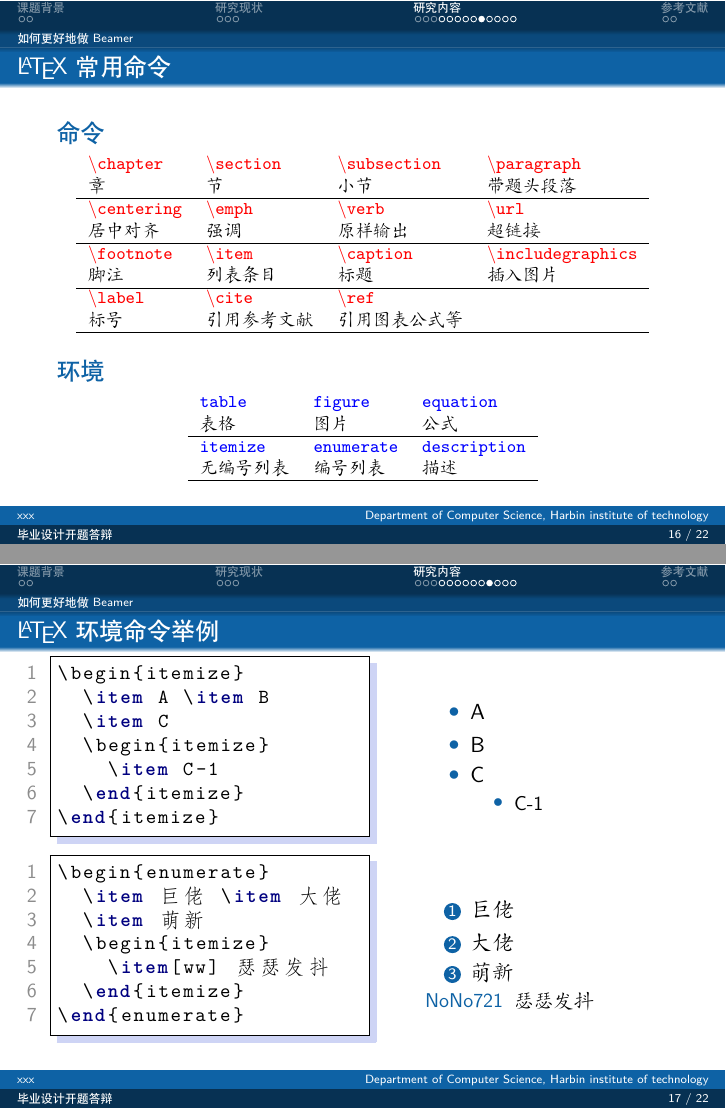
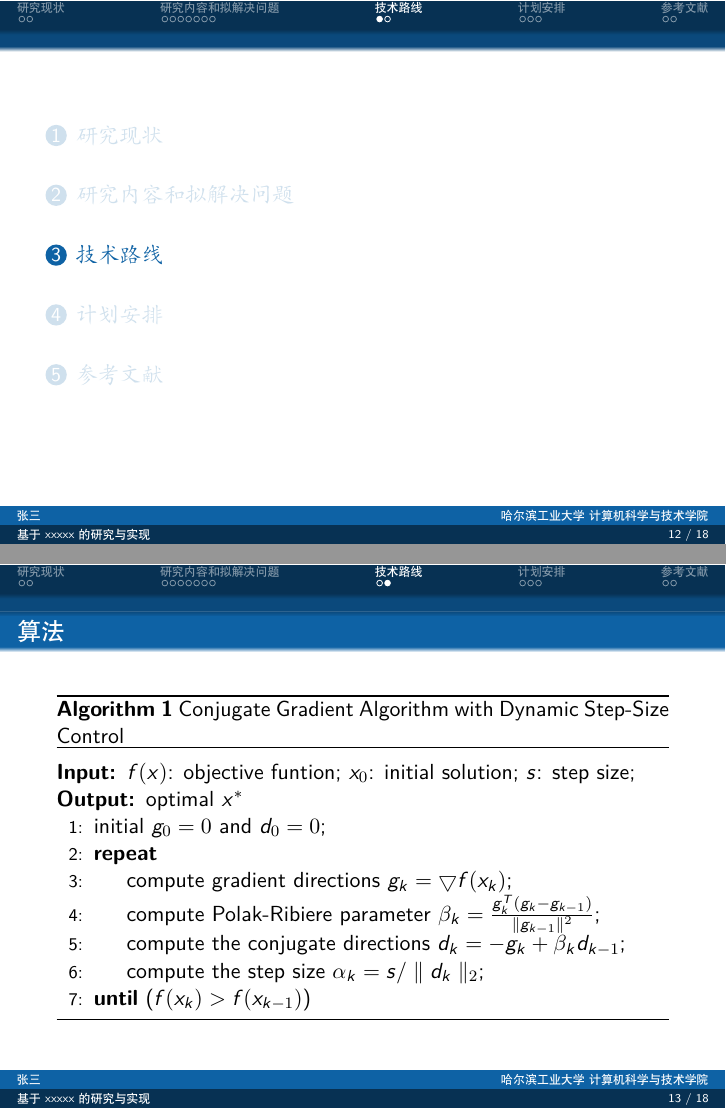
Before and after one commit to JonnyS1226/hit-simple-beamer-theme, LaTeX slides (slide.tex): pages 17 and 19 of 24 before the commit and pages 14 and 15 of 20 after it, joined at a grey line. Compiled offline with XeLaTeX.

Commit message:
update style

```diff
--- a/slide.tex
+++ b/slide.tex
@@ -17,9 +18,9 @@
 
-\author{xxx}
-\title{毕业设计开题答辩}
-% \subtitle{毕业设计答辩}
-\institute{Department of Computer Science, Harbin institute of technology}
-\date{2021-1-7}
+\author[张三]{学~~~~~~生：张~~~~~三~~~~~~~~\vskip 5pt 指导教师：张~三~三~教授}
+\title{基于xxxxx的研究与实现}
+\subtitle{~~~~~~~~~~~~~~~~——毕业设计开题答辩}
+\institute[哈尔滨工业大学~计算机科学与技术学院]{\small \vskip 45pt哈尔滨工业大学~计算机科学与技术学院}
+\date{\small \vskip -17pt二〇二一年六月}
 \usepackage{College}
 
 % defs
@@ -61,4 +63,3 @@
 
 
 
-\section{课题背景}
@@ -71,3 +75,4 @@
 \end{frame}
 
 
+\section{研究内容和拟解决问题}
@@ -99,3 +81,0 @@
-\subsection{如何更好地做Beamer}
-
-\begin{frame}{Why Beamer}
@@ -122,3 +97,4 @@
+\subsection{拟解决问题}
 
 \begin{frame}{排版举例}
     \begin{exampleblock}{无编号公式} % 加 *
@@ -185,75 +161,28 @@
     \end{minipage}
 \end{frame}
 
-\begin{frame}[fragile]{\LaTeX{} 常用命令}
-    \begin{exampleblock}{命令}
-        \centering
-        \footnotesize
-        \begin{tabular}{llll}
-            \cmd{chapter} & \cmd{section} & \cmd{subsection} & \cmd{paragraph} \\
-            章 & 节 & 小节 & 带题头段落 \\\hline
-            \cmd{centering} & \cmd{emph} & \cmd{verb} & \cmd{url} \\
-            居中对齐 & 强调 & 原样输出 & 超链接 \\\hline
-            \cmd{footnote} & \cmd{item} & \cmd{caption} & \cmd{includegraphics} \\
-            脚注 & 列表条目 & 标题 & 插入图片 \\\hline
-            \cmd{label} & \cmd{cite} & \cmd{ref} \\
-            标号 & 引用参考文献 & 引用图表公式等\\\hline
-        \end{tabular}
-    \end{exampleblock}
-    \begin{exampleblock}{环境}
-        \centering
-        \footnotesize
-        \begin{tabular}{lll}
-            \env{table} & \env{figure} & \env{equation}\\
-            表格 & 图片 & 公式 \\\hline
-            \env{itemize} & \env{enumerate} & \env{description}\\
-            无编号列表 & 编号列表 & 描述 \\\hline
-        \end{tabular}
-    \end{exampleblock}
+\section{技术路线}
+
+\begin{frame}{算法}
+    \begin{algorithm}[H]
+        \caption{Conjugate Gradient Algorithm with Dynamic Step-Size Control}
+        \label{alg::conjugateGradient}
+        \begin{algorithmic}[1]
+          \Require
+            $f(x)$: objective funtion;
+            $x_0$: initial solution;
+            $s$: step size;
+          \Ensure
+            optimal $x^{*}$
+          \State initial $g_0=0$ and $d_0=0$;
+          \Repeat
+            \State compute gradient directions $g_k=\bigtriangledown f(x_k)$;
+            \State compute Polak-Ribiere parameter $\beta_k=\frac{g_k^{T}(g_k-g_{k-1})}{\parallel g_{k-1} \parallel^{2}}$;
+            \State compute the conjugate directions $d_k=-g_k+\beta_k d_{k-1}$;
+            \State compute the step size $\alpha_k=s/\parallel d_k \parallel_{2}$;
+          \Until{($f(x_k)>f(x_{k-1})$)}
+        \end{algorithmic}
+      \end{algorithm}
 \end{frame}
 
-\begin{frame}[fragile]{\LaTeX{} 环境命令举例}
-    \begin{minipage}{0.5\linewidth}
-\begin{lstlisting}[language=TeX]
-\begin{itemize}
-  \item A \item B
-  \item C
-  \begin{itemize}
-    \item C-1
-  \end{itemize}
-\end{itemize}
-\end{lstlisting}
-    \end{minipage}\hspace{1cm}
-    \begin{minipage}{0.3\linewidth}
-        \begin{itemize}
-            \item A
-            \item B
-            \item C
-            \begin{itemize}
-                \item C-1
-            \end{itemize}
-        \end{itemize}
-    \end{minipage}
-    \medskip
-    \pause
-    \begin{minipage}{0.5\linewidth}
-\begin{lstlisting}[language=TeX]
-\begin{enumerate}
-  \item 巨佬 \item 大佬
-  \item 萌新
-  \begin{itemize}
-    \item[ww] 瑟瑟发抖
-  \end{itemize}
-\end{enumerate}
-\end{lstlisting}
-    \end{minipage}\hspace{1cm}
-    \begin{minipage}{0.3\linewidth}
-        \begin{enumerate}
-            \item 巨佬
-            \item 大佬
-            \item 萌新
-            \begin{itemize}
-                \item[NoNo721] 瑟瑟发抖
-            \end{itemize}
-        \end{enumerate}
-    \end{minipage}
+\section{计划安排}
@@ -259,0 +193 @@
+        \caption{ 进度安排}
```
Also changed, not shown: slide-blx.bib (added, +11 -0 lines), pic/show1.png (added), pic/show2.png (added), readme.md, slide.pdf, slide.tex (190 more changed lines), 1 other file.
